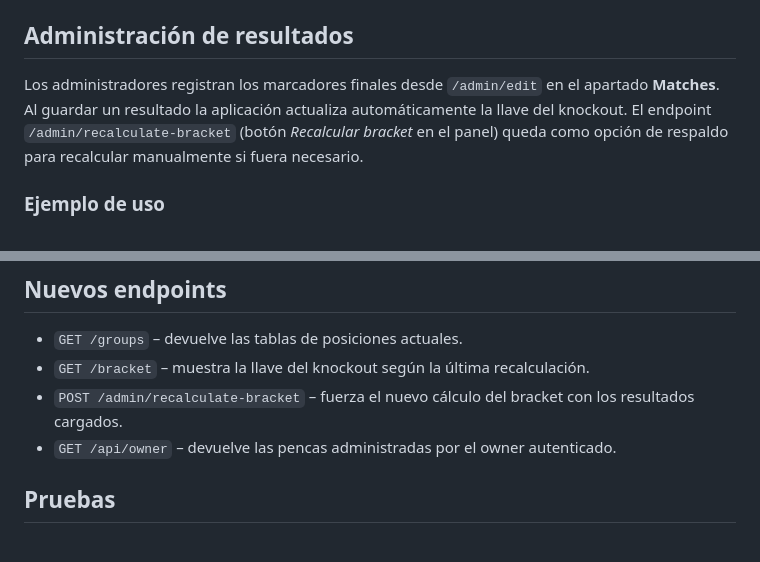
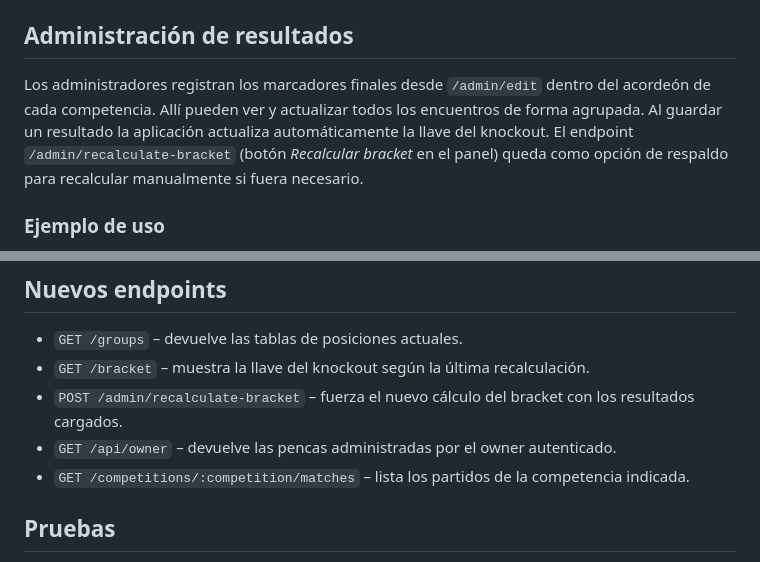
Before and after one commit to renzosdd/Penca2024copaamerica, a Markdown page: README.md, 2 parts joined by grey strips. GitHub-like rendering.

Commit message:
docs: update match instructions

```diff
--- a/README.md
+++ b/README.md
@@ -116,11 +116,12 @@ Para replicar el Mundial 2026 utiliza el archivo `worldcup2026_placeholder.json`
 
 ## Administración de resultados
 
-Los administradores registran los marcadores finales desde `/admin/edit` en el
-apartado **Matches**. Al guardar un resultado la aplicación actualiza
+Los administradores registran los marcadores finales desde `/admin/edit` dentro
+del acordeón de cada competencia. Allí pueden ver y actualizar todos los
+encuentros de forma agrupada. Al guardar un resultado la aplicación actualiza
 automáticamente la llave del knockout. El endpoint
-`/admin/recalculate-bracket` (botón *Recalcular bracket* en el panel) queda
-como opción de respaldo para recalcular manualmente si fuera necesario.
+`/admin/recalculate-bracket` (botón *Recalcular bracket* en el panel) queda como
+opción de respaldo para recalcular manualmente si fuera necesario.
 
 ### Ejemplo de uso
 
@@ -135,6 +136,7 @@ como opción de respaldo para recalcular manualmente si fuera necesario.
 - `POST /admin/recalculate-bracket` – fuerza el nuevo cálculo del bracket con
   los resultados cargados.
 - `GET /api/owner` – devuelve las pencas administradas por el owner autenticado.
+- `GET /competitions/:competition/matches` – lista los partidos de la competencia indicada.
 
 ## Pruebas
 
```
